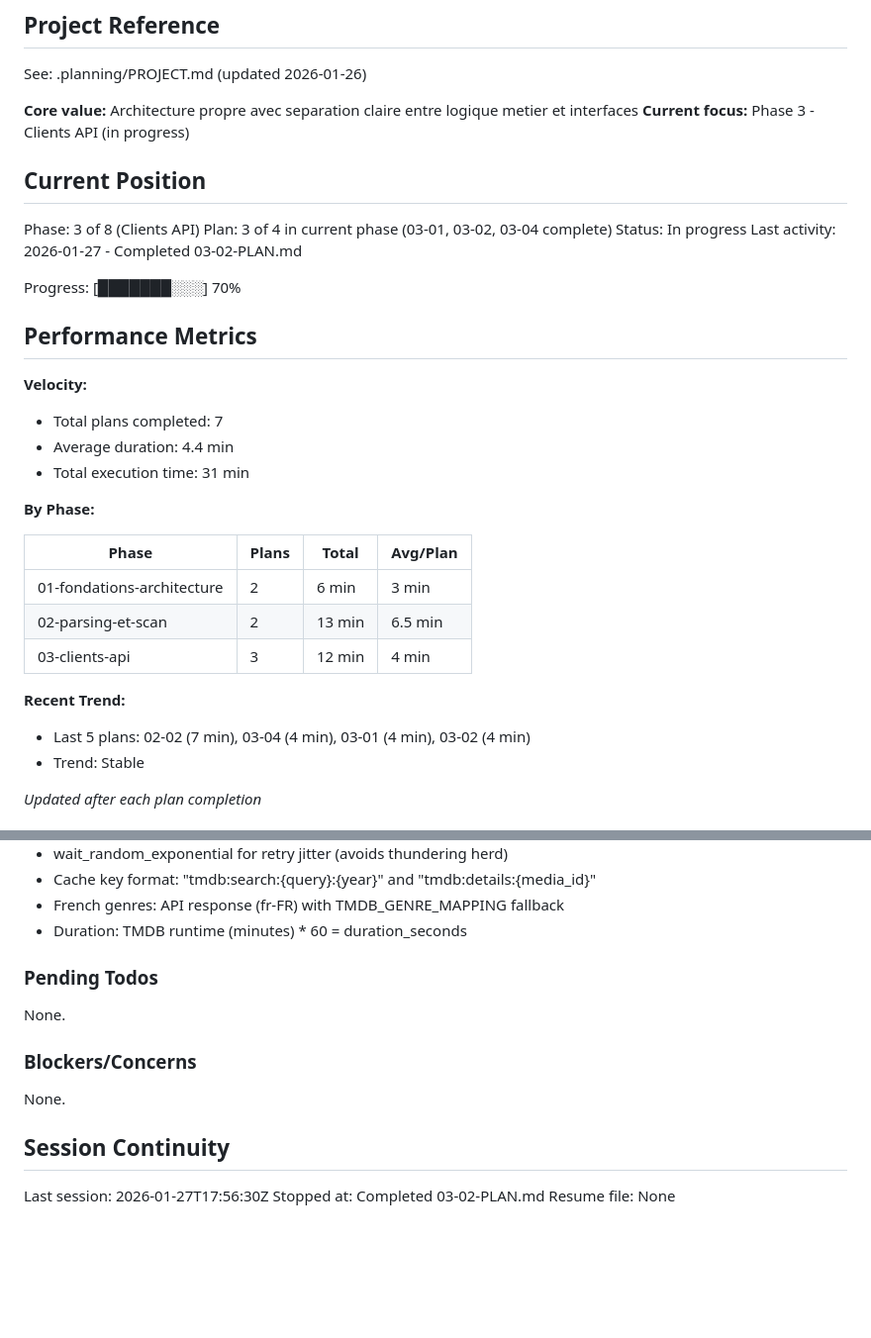
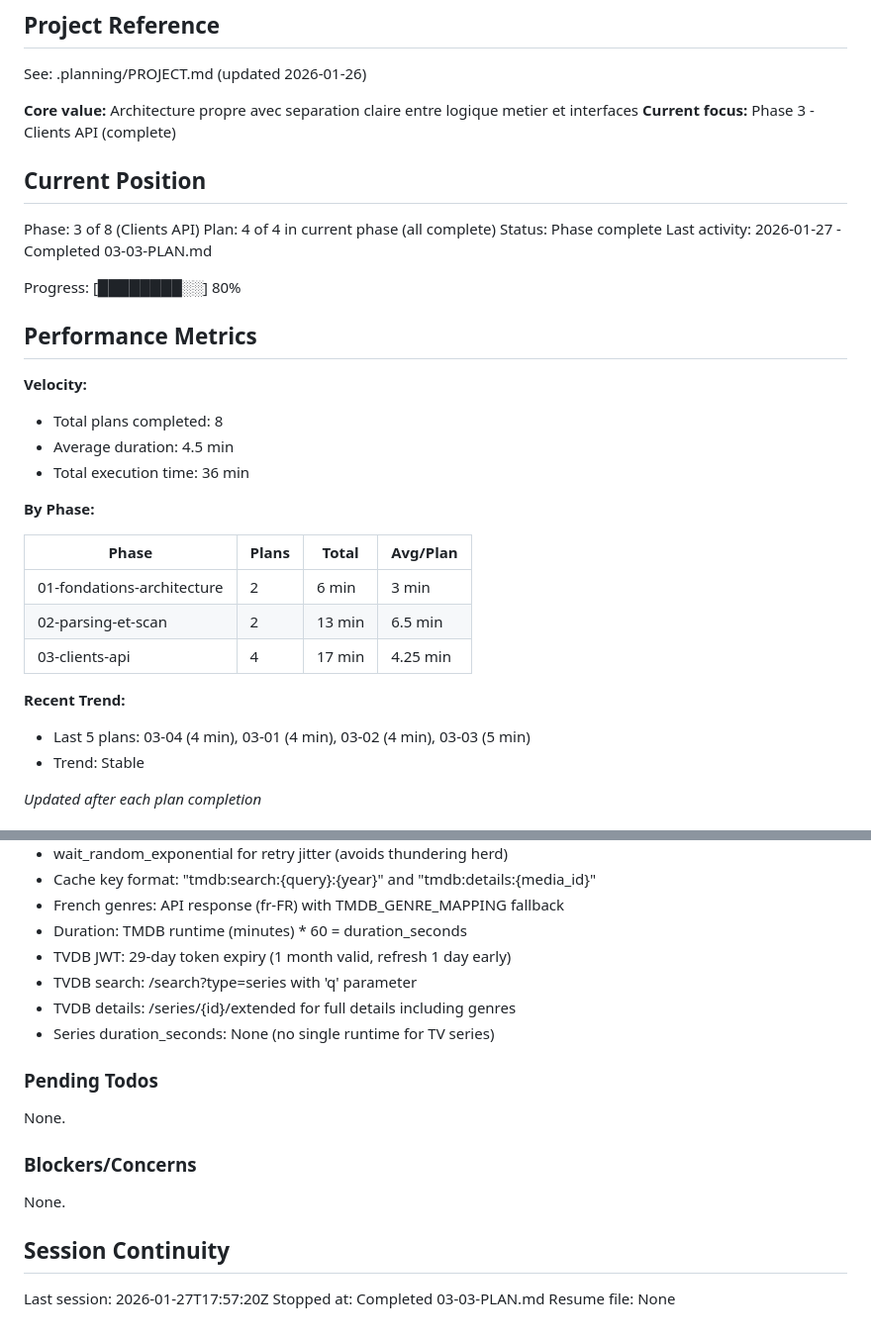
Before and after one commit to jpokinter87/cine_org, a Markdown page: .planning/STATE.md, 2 parts joined by grey strips. Shown at 99% size. Drawn GitHub-style; blank space fills up the shorter version.

Commit message:
docs(03-03): complete TVDBClient plan
Tasks completed: 2/2
- RED: Add failing tests for TVDBClient (16 tests)
- GREEN: Implement TVDBClient with JWT authentication

SUMMARY: .planning/phases/03-clients-api/03-03-SUMMARY.md

```diff
--- a/.planning/STATE.md
+++ b/.planning/STATE.md
@@ -5,23 +5,23 @@
 See: .planning/PROJECT.md (updated 2026-01-26)
 
 **Core value:** Architecture propre avec separation claire entre logique metier et interfaces
-**Current focus:** Phase 3 - Clients API (in progress)
+**Current focus:** Phase 3 - Clients API (complete)
 
 ## Current Position
 
 Phase: 3 of 8 (Clients API)
-Plan: 3 of 4 in current phase (03-01, 03-02, 03-04 complete)
-Status: In progress
-Last activity: 2026-01-27 - Completed 03-02-PLAN.md
+Plan: 4 of 4 in current phase (all complete)
+Status: Phase complete
+Last activity: 2026-01-27 - Completed 03-03-PLAN.md
 
-Progress: [███████░░░] 70%
+Progress: [████████░░] 80%
 
 ## Performance Metrics
 
 **Velocity:**
-- Total plans completed: 7
-- Average duration: 4.4 min
-- Total execution time: 31 min
+- Total plans completed: 8
+- Average duration: 4.5 min
+- Total execution time: 36 min
 
 **By Phase:**
 
@@ -29,10 +29,10 @@ Progress: [███████░░░] 70%
 |-------|-------|-------|----------|
 | 01-fondations-architecture | 2 | 6 min | 3 min |
 | 02-parsing-et-scan | 2 | 13 min | 6.5 min |
-| 03-clients-api | 3 | 12 min | 4 min |
+| 03-clients-api | 4 | 17 min | 4.25 min |
 
 **Recent Trend:**
-- Last 5 plans: 02-02 (7 min), 03-04 (4 min), 03-01 (4 min), 03-02 (4 min)
+- Last 5 plans: 03-04 (4 min), 03-01 (4 min), 03-02 (4 min), 03-03 (5 min)
 - Trend: Stable
 
 *Updated after each plan completion*
@@ -69,6 +69,10 @@ Recent decisions affecting current work:
 - Cache key format: "tmdb:search:{query}:{year}" and "tmdb:details:{media_id}"
 - French genres: API response (fr-FR) with TMDB_GENRE_MAPPING fallback
 - Duration: TMDB runtime (minutes) * 60 = duration_seconds
+- TVDB JWT: 29-day token expiry (1 month valid, refresh 1 day early)
+- TVDB search: /search?type=series with 'q' parameter
+- TVDB details: /series/{id}/extended for full details including genres
+- Series duration_seconds: None (no single runtime for TV series)
 
 ### Pending Todos
 
@@ -80,6 +84,6 @@ None.
 
 ## Session Continuity
 
-Last session: 2026-01-27T17:56:30Z
-Stopped at: Completed 03-02-PLAN.md
+Last session: 2026-01-27T17:57:20Z
+Stopped at: Completed 03-03-PLAN.md
 Resume file: None
```
Also changed, not shown: 1 other file.
